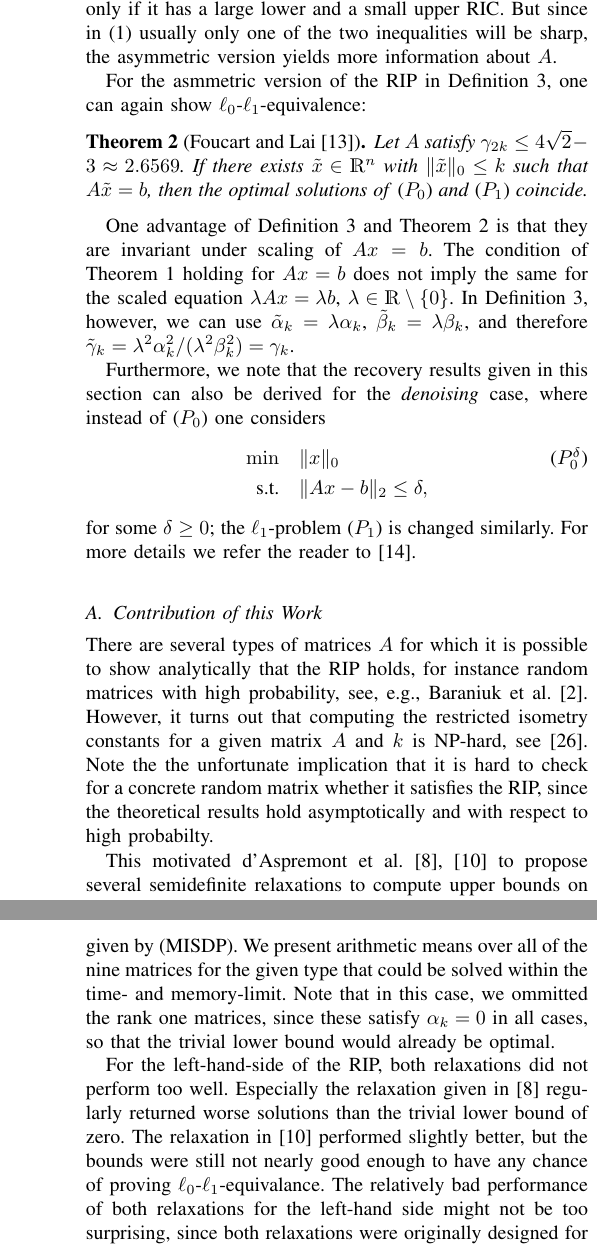
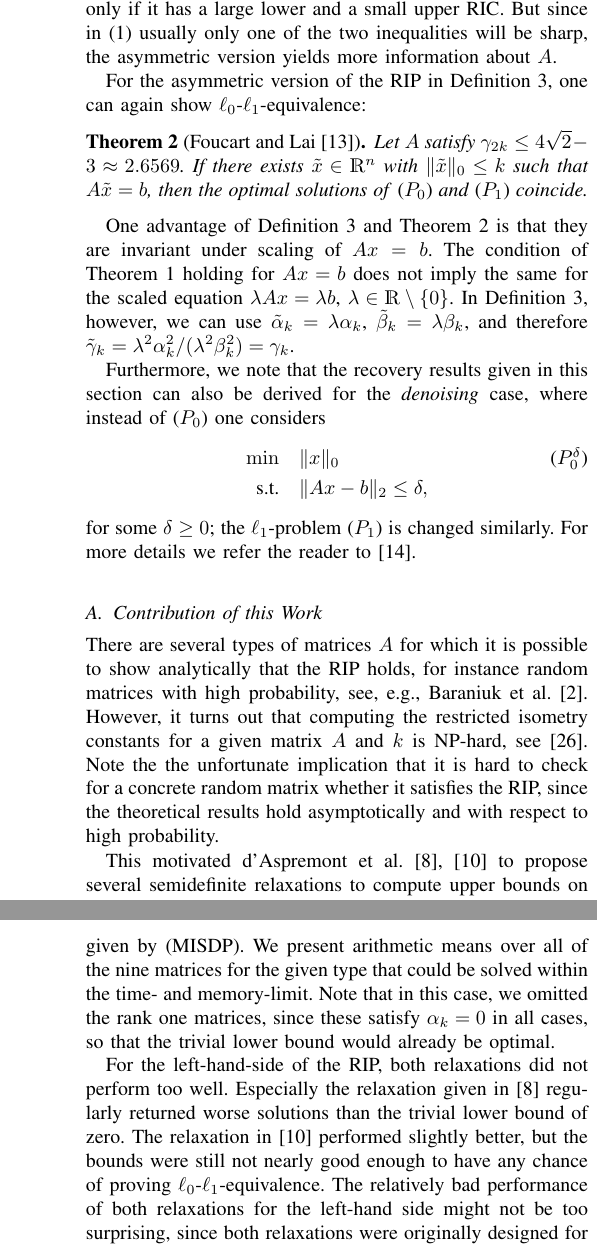
Before and after one commit to scipopt/SCIP-SDP, a LaTeX paper (RIP-MISDP-Paper/IEEE_RIP-MISDP.tex): two parts of the columns of pages 2 and 5 of 6, joined at a grey line, cut so that both start at the same text. Compiled offline with pdfLaTeX; a missing font is replaced by an installed copy or a similar font; a LaTeX package or settings file that is missing is left out.

Commit message:
paper: spell check

```diff
--- a/RIP-MISDP-Paper/IEEE_RIP-MISDP.tex
+++ b/RIP-MISDP-Paper/IEEE_RIP-MISDP.tex
@@ -193,7 +193,7 @@ So $A$ has a small RIC if and only if it has a large lower and a small upper
 RIC. But since in~\eqref{rip} usually only one of the two inequalities will
 be sharp, the asymmetric version yields more information about~$A$.
 
-For the asmmetric version of the RIP in Definition~\ref{asymRIPdef}, one
+For the asymmetric version of the RIP in Definition~\ref{asymRIPdef}, one
 can again show $\ell_0$-$\ell_1$-equivalence:
 
 \begin{theorem}[Foucart and Lai~\cite{FL09}]\label{asymRIPtheorem}
@@ -233,7 +233,7 @@ However, it turns out that computing the restricted isometry
 constants for a given matrix~$A$ and~$k$ is NP-hard, see~\cite{PT14}.
 Note the the unfortunate implication that it is hard to check for a
 concrete random matrix whether it satisfies the RIP, since the theoretical
-results hold asymptotically and with respect to high probabilty.
+results hold asymptotically and with respect to high probability.
 
 This motivated d'Aspremont et al.~\cite{Asp08,Asp07} to propose several
 semidefinite relaxations to compute upper bounds on the restricted isometry
@@ -581,14 +581,14 @@ counted with the maximum allowed time of four hours.
 
 In Table~\ref{lhsGap} we compare the relative gap between the bounds on $\alpha_k$ computed by the two heuristics
 and the exact values given by~\eqref{MISDP}. We present arithmetic means over all of the nine matrices for the given type that
-could be solved within the time- and memory-limit. Note that in this case, we ommitted the rank one matrices, since these satisfy
+could be solved within the time- and memory-limit. Note that in this case, we omitted the rank one matrices, since these satisfy
 $\alpha_k = 0$ in all cases, so that the trivial lower bound would already
 be optimal.
 
 For the left-hand-side of the RIP, both relaxations did not perform
 too well. Especially the relaxation given in \cite{Asp08} regularly returned worse solutions than the
 trivial lower bound of zero. The relaxation in \cite{Asp07} performed slightly better, but the bounds
-were still not nearly good enough to have any chance of proving $\ell_0$-$\ell_1$-equivalance. The relatively
+were still not nearly good enough to have any chance of proving $\ell_0$-$\ell_1$-equivalence. The relatively
 bad performance of both relaxations for the left-hand side might not be too surprising, since both relaxations
 were originally designed for sparse principal component analysis, which corresponds to the right-hand side
 of the RIP.
```
Also changed, not shown: RIP-MISDP-Paper/IEEE_RIP-MISDP.tex (8 more changed lines).
